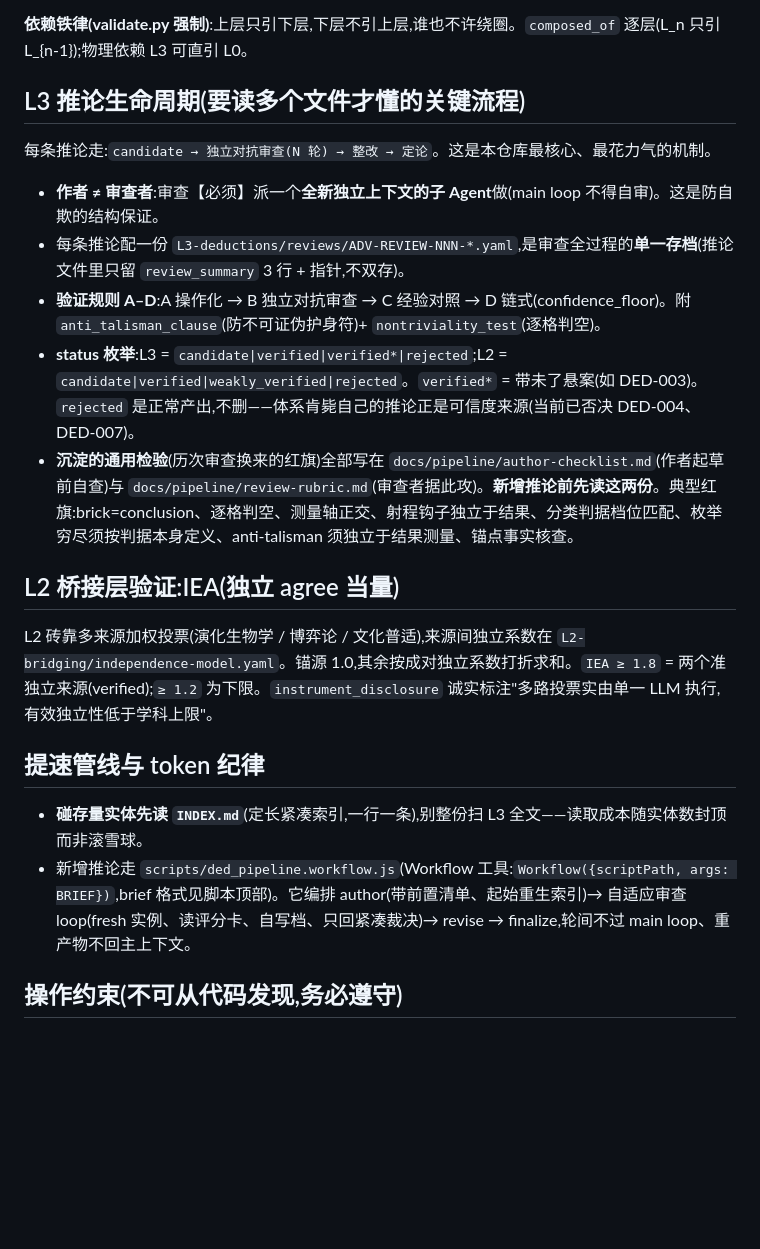
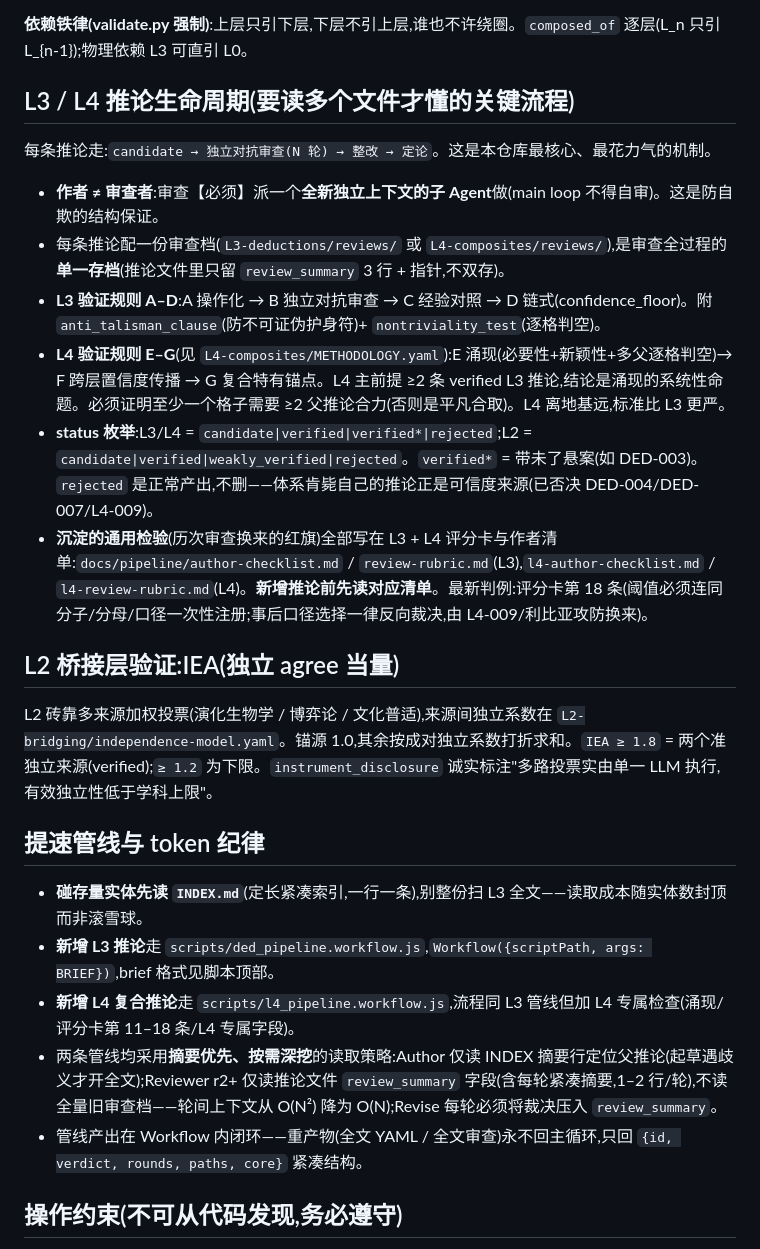
Before and after one commit to AndyWongWithAI/human-society, a Markdown page: CLAUDE.md, the part around the change. GitHub-like rendering; blank space fills up the shorter version.

Commit message:
CLAUDE.md 同步:补 L4 生命周期/管线/评分卡,更新 v2 提速策略
- L3 推论生命周期节扩展为 L3/L4,补 L4 规则 E/F/G/涌现/多父合力/评分卡第 18 条判例
- 提速管线节补 l4_pipeline.workflow.js,更新 v2 摘要优先策略(review_summary 压缩/轮间 O(N))
- 删除过时的'起始重生索引'描述(v2 已移除 index.py 再生)

Co-Authored-By: Claude <noreply@anthropic.com>

```diff
--- a/CLAUDE.md
+++ b/CLAUDE.md
@@ -31,15 +31,16 @@ L0-physical/  L1-definitions/  L2-bridging/  L3-deductions/  L4-composites/
 
 **依赖铁律(validate.py 强制)**:上层只引下层,下层不引上层,谁也不许绕圈。`composed_of` 逐层(L_n 只引 L_{n-1});物理依赖 L3 可直引 L0。
 
-## L3 推论生命周期(要读多个文件才懂的关键流程)
+## L3 / L4 推论生命周期(要读多个文件才懂的关键流程)
 
 每条推论走:`candidate → 独立对抗审查(N 轮) → 整改 → 定论`。这是本仓库最核心、最花力气的机制。
 
 - **作者 ≠ 审查者**:审查【必须】派一个**全新独立上下文的子 Agent**做(main loop 不得自审)。这是防自欺的结构保证。
-- 每条推论配一份 `L3-deductions/reviews/ADV-REVIEW-NNN-*.yaml`,是审查全过程的**单一存档**(推论文件里只留 `review_summary` 3 行 + 指针,不双存)。
-- **验证规则 A–D**:A 操作化 → B 独立对抗审查 → C 经验对照 → D 链式(confidence_floor)。附 `anti_talisman_clause`(防不可证伪护身符)+ `nontriviality_test`(逐格判空)。
-- **status 枚举**:L3 = `candidate|verified|verified*|rejected`;L2 = `candidate|verified|weakly_verified|rejected`。`verified*` = 带未了悬案(如 DED-003)。`rejected` 是正常产出,不删——体系肯毙自己的推论正是可信度来源(当前已否决 DED-004、DED-007)。
-- **沉淀的通用检验**(历次审查换来的红旗)全部写在 `docs/pipeline/author-checklist.md`(作者起草前自查)与 `docs/pipeline/review-rubric.md`(审查者据此攻)。**新增推论前先读这两份**。典型红旗:brick=conclusion、逐格判空、测量轴正交、射程钩子独立于结果、分类判据档位匹配、枚举穷尽须按判据本身定义、anti-talisman 须独立于结果测量、锚点事实核查。
+- 每条推论配一份审查档(`L3-deductions/reviews/` 或 `L4-composites/reviews/`),是审查全过程的**单一存档**(推论文件里只留 `review_summary` 3 行 + 指针,不双存)。
+- **L3 验证规则 A–D**:A 操作化 → B 独立对抗审查 → C 经验对照 → D 链式(confidence_floor)。附 `anti_talisman_clause`(防不可证伪护身符)+ `nontriviality_test`(逐格判空)。
+- **L4 验证规则 E–G**(见 `L4-composites/METHODOLOGY.yaml`):E 涌现(必要性+新颖性+多父逐格判空)→ F 跨层置信度传播 → G 复合特有锚点。L4 主前提 ≥2 条 verified L3 推论,结论是涌现的系统性命题。必须证明至少一个格子需要 ≥2 父推论合力(否则是平凡合取)。L4 离地基远,标准比 L3 更严。
+- **status 枚举**:L3/L4 = `candidate|verified|verified*|rejected`;L2 = `candidate|verified|weakly_verified|rejected`。`verified*` = 带未了悬案(如 DED-003)。`rejected` 是正常产出,不删——体系肯毙自己的推论正是可信度来源(已否决 DED-004/DED-007/L4-009)。
+- **沉淀的通用检验**(历次审查换来的红旗)全部写在 L3 + L4 评分卡与作者清单:`docs/pipeline/author-checklist.md` / `review-rubric.md`(L3),`l4-author-checklist.md` / `l4-review-rubric.md`(L4)。**新增推论前先读对应清单**。最新判例:评分卡第 18 条(阈值必须连同分子/分母/口径一次性注册;事后口径选择一律反向裁决,由 L4-009/利比亚攻防换来)。
 
 ## L2 桥接层验证:IEA(独立 agree 当量)
 
@@ -48,7 +49,10 @@ L2 砖靠多来源加权投票(演化生物学 / 博弈论 / 文化普适),来
 ## 提速管线与 token 纪律
 
 - **碰存量实体先读 `INDEX.md`**(定长紧凑索引,一行一条),别整份扫 L3 全文——读取成本随实体数封顶而非滚雪球。
-- 新增推论走 `scripts/ded_pipeline.workflow.js`(Workflow 工具:`Workflow({scriptPath, args: BRIEF})`,brief 格式见脚本顶部)。它编排 author(带前置清单、起始重生索引)→ 自适应审查 loop(fresh 实例、读评分卡、自写档、只回紧凑裁决)→ revise → finalize,轮间不过 main loop、重产物不回主上下文。
+- **新增 L3 推论**走 `scripts/ded_pipeline.workflow.js`,`Workflow({scriptPath, args: BRIEF})`,brief 格式见脚本顶部。
+- **新增 L4 复合推论**走 `scripts/l4_pipeline.workflow.js`,流程同 L3 管线但加 L4 专属检查(涌现/评分卡第 11–18 条/L4 专属字段)。
+- 两条管线均采用**摘要优先、按需深挖**的读取策略:Author 仅读 INDEX 摘要行定位父推论(起草遇歧义才开全文);Reviewer r2+ 仅读推论文件 `review_summary` 字段(含每轮紧凑摘要,1–2 行/轮),不读全量旧审查档——轮间上下文从 O(N²) 降为 O(N);Revise 每轮必须将裁决压入 `review_summary`。
+- 管线产出在 Workflow 内闭环——重产物(全文 YAML / 全文审查)永不回主循环,只回 `{id, verdict, rounds, paths, core}` 紧凑结构。
 
 ## 操作约束(不可从代码发现,务必遵守)
 
```
